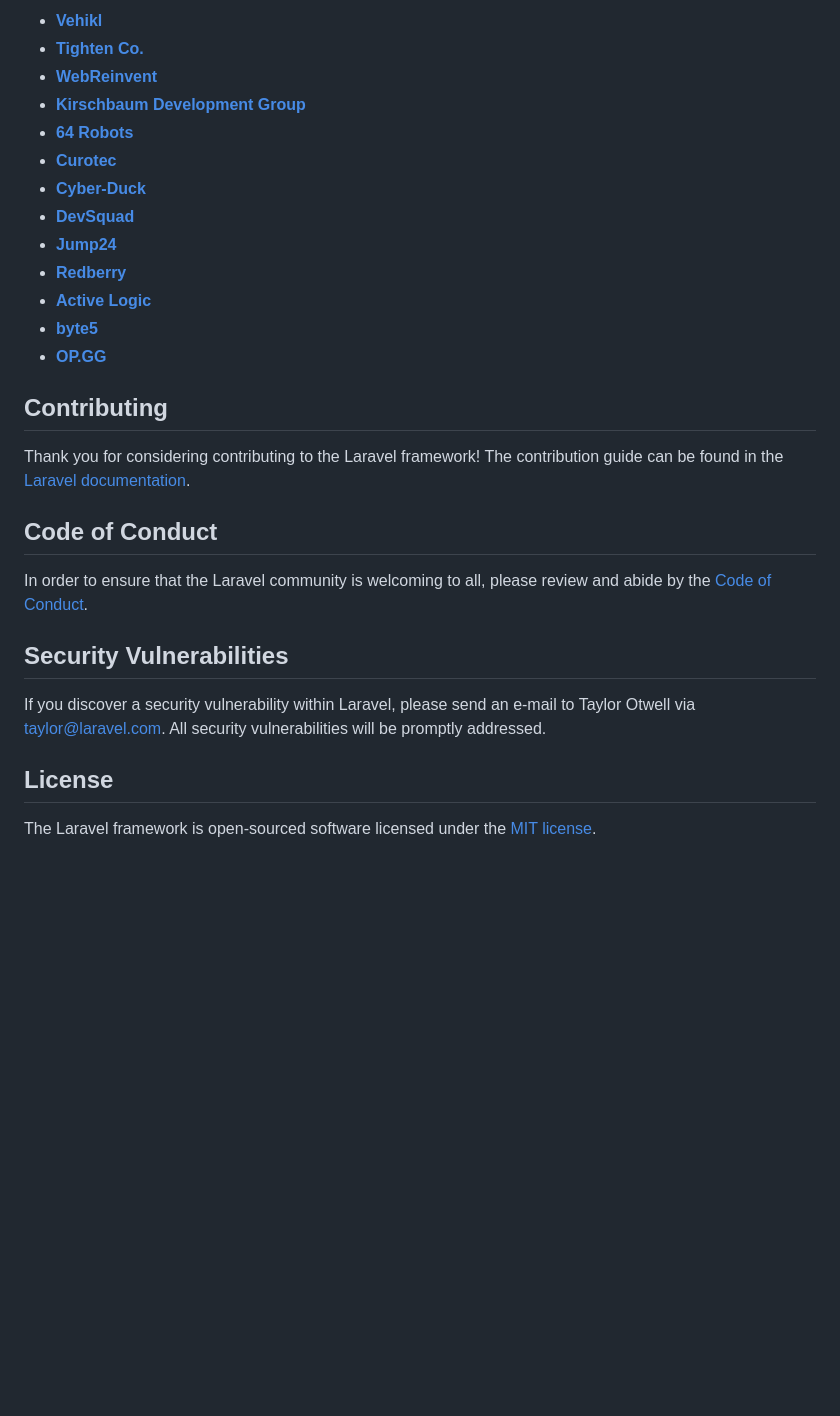
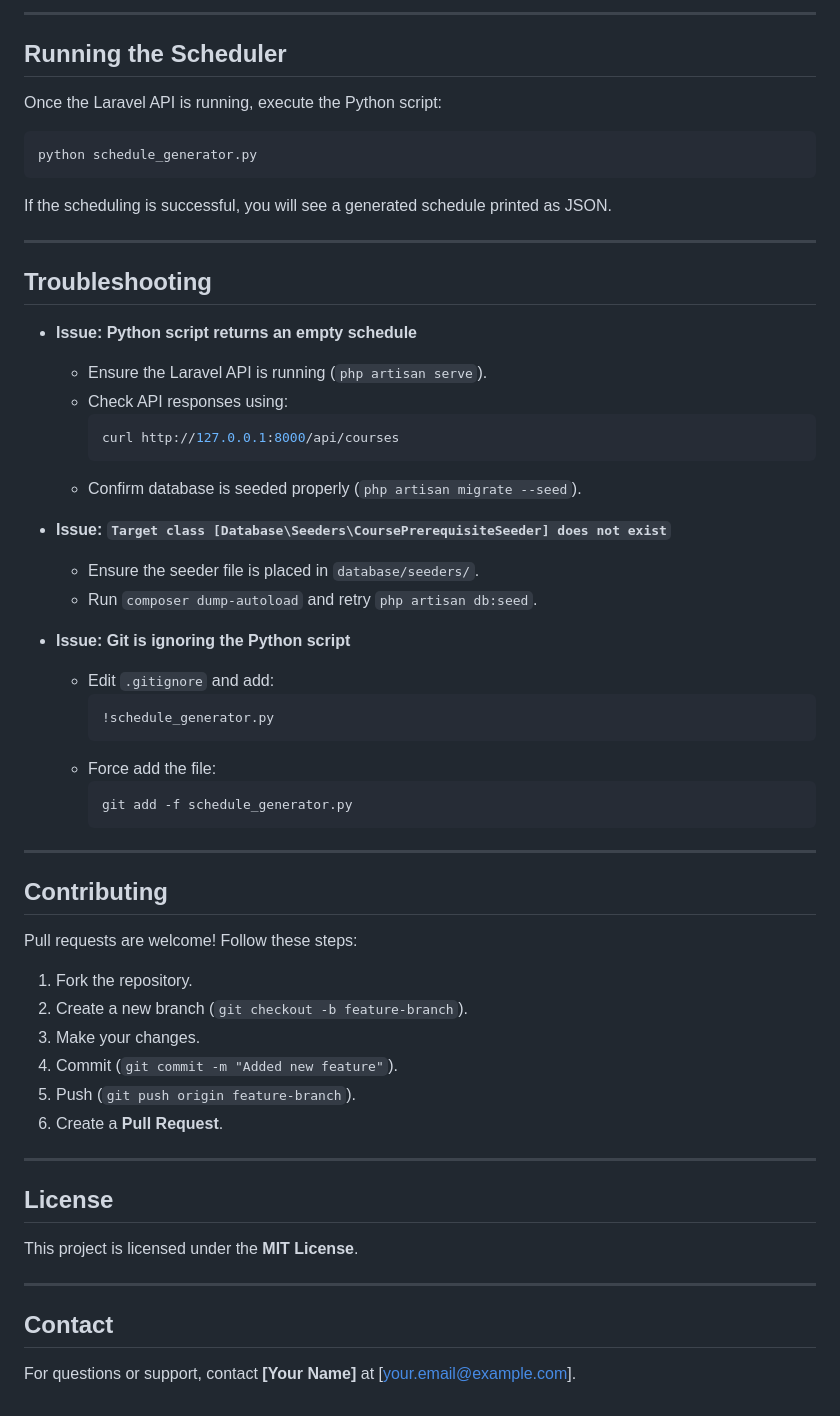
Before and after one commit to Timbaron/university-timetable, a Markdown page: README.md, the part around the change printed below. Drawn GitHub-style; blank space fills up the shorter version.

````diff
--- a/README.md
+++ b/README.md
@@ -37,30 +80,55 @@ We would like to extend our thanks to the following sponsors for funding Laravel
 
-- **[Vehikl](https://vehikl.com/)**
-- **[Tighten Co.](https://tighten.co)**
-- **[WebReinvent](https://webreinvent.com/)**
-- **[Kirschbaum Development Group](https://kirschbaumdevelopment.com)**
-- **[64 Robots](https://64robots.com)**
-- **[Curotec](https://www.curotec.com/services/technologies/laravel/)**
-- **[Cyber-Duck](https://cyber-duck.co.uk)**
-- **[DevSquad](https://devsquad.com/hire-laravel-developers)**
-- **[Jump24](https://jump24.co.uk)**
-- **[Redberry](https://redberry.international/laravel/)**
-- **[Active Logic](https://activelogic.com)**
-- **[byte5](https://byte5.de)**
-- **[OP.GG](https://op.gg)**
+---
+
+## Running the Scheduler
+Once the Laravel API is running, execute the Python script:
+```sh
+python schedule_generator.py
+```
+If the scheduling is successful, you will see a generated schedule printed as JSON.
+
+---
+
+## Troubleshooting
+- **Issue: Python script returns an empty schedule**
+  - Ensure the Laravel API is running (`php artisan serve`).
+  - Check API responses using:
+    ```sh
+    curl http://127.0.0.1:8000/api/courses
+    ```
+  - Confirm database is seeded properly (`php artisan migrate --seed`).
+
+- **Issue: `Target class [Database\Seeders\CoursePrerequisiteSeeder] does not exist`**
+  - Ensure the seeder file is placed in `database/seeders/`.
+  - Run `composer dump-autoload` and retry `php artisan db:seed`.
+
+- **Issue: Git is ignoring the Python script**
+  - Edit `.gitignore` and add:
+    ```
+    !schedule_generator.py
+    ```
+  - Force add the file:
+    ```sh
+    git add -f schedule_generator.py
+    ```
+
+---
 
 ## Contributing
+Pull requests are welcome! Follow these steps:
+1. Fork the repository.
+2. Create a new branch (`git checkout -b feature-branch`).
+3. Make your changes.
+4. Commit (`git commit -m "Added new feature"`).
+5. Push (`git push origin feature-branch`).
+6. Create a **Pull Request**.
 
-Thank you for considering contributing to the Laravel framework! The contribution guide can be found in the [Laravel documentation](https://laravel.com/docs/contributions).
-
-## Code of Conduct
-
-In order to ensure that the Laravel community is welcoming to all, please review and abide by the [Code of Conduct](https://laravel.com/docs/contributions#code-of-conduct).
-
-## Security Vulnerabilities
-
-If you discover a security vulnerability within Laravel, please send an e-mail to Taylor Otwell via [taylor@laravel.com](mailto:taylor@laravel.com). All security vulnerabilities will be promptly addressed.
+---
 
 ## License
+This project is licensed under the **MIT License**.
 
-The Laravel framework is open-sourced software licensed under the [MIT license](https://opensource.org/licenses/MIT).
+---
+
+## Contact
+For questions or support, contact **[Your Name]** at [your.email@example.com].
````
Also changed, not shown: other parts of README.md (+67 -24 lines).
